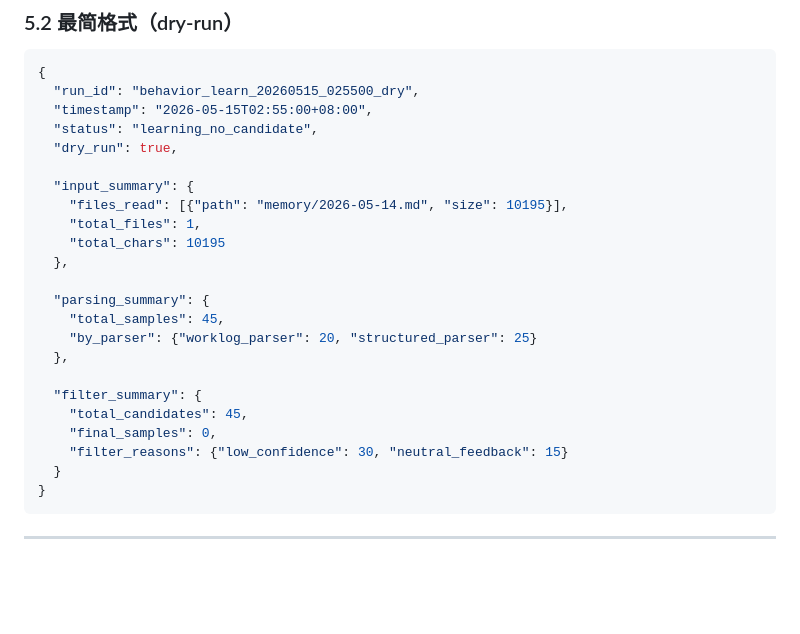
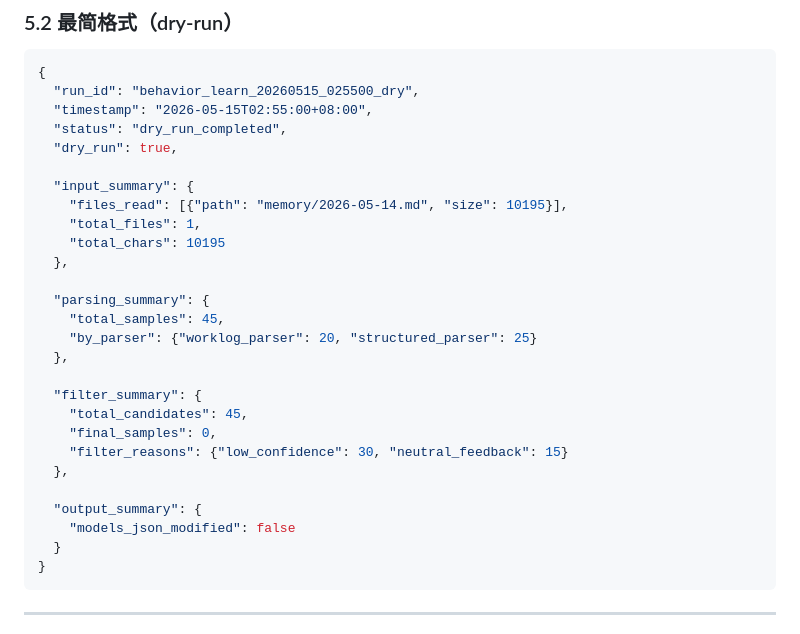
Before and after one commit to abao48274-alt/qianchen-os-docs, a Markdown page: docs/specs/v5-behavior-learning-impl-v0.1.md, the part around one of its changes. Drawn GitHub-style; blank space fills up the shorter version.

````diff
--- a/docs/specs/v5-behavior-learning-impl-v0.1.md
+++ b/docs/specs/v5-behavior-learning-impl-v0.1.md
@@ -448,7 +464,7 @@ class ConversationParser(BaseParser):
 {
   "run_id": "behavior_learn_20260515_025500_dry",
   "timestamp": "2026-05-15T02:55:00+08:00",
-  "status": "learning_no_candidate",
+  "status": "dry_run_completed",
   "dry_run": true,
 
   "input_summary": {
@@ -466,6 +482,10 @@ class ConversationParser(BaseParser):
     "total_candidates": 45,
     "final_samples": 0,
     "filter_reasons": {"low_confidence": 30, "neutral_feedback": 15}
+  },
+
+  "output_summary": {
+    "models_json_modified": false
   }
 }
 ```
````
Also changed, not shown: other parts of docs/specs/v5-behavior-learning-impl-v0.1.md (+24 -2 lines).
